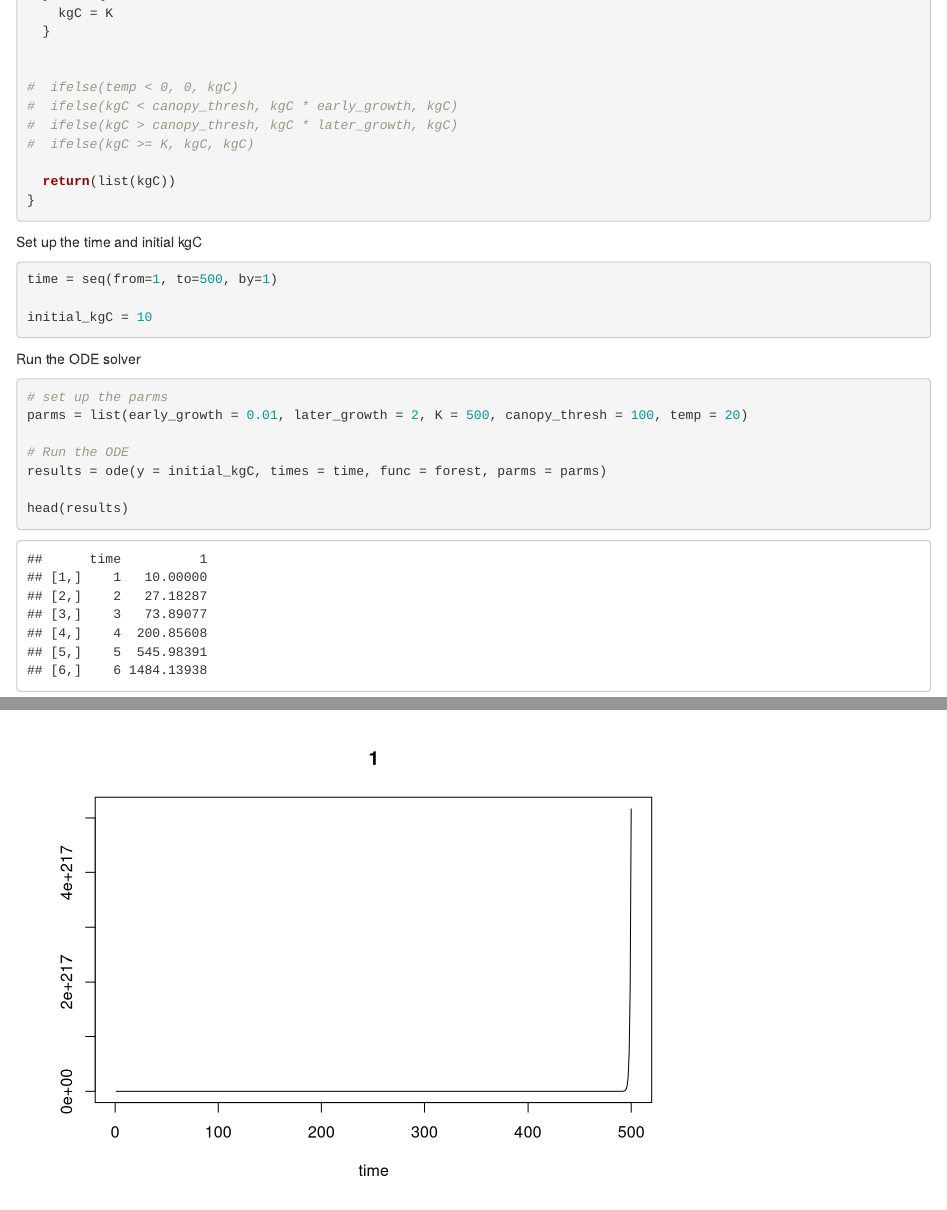
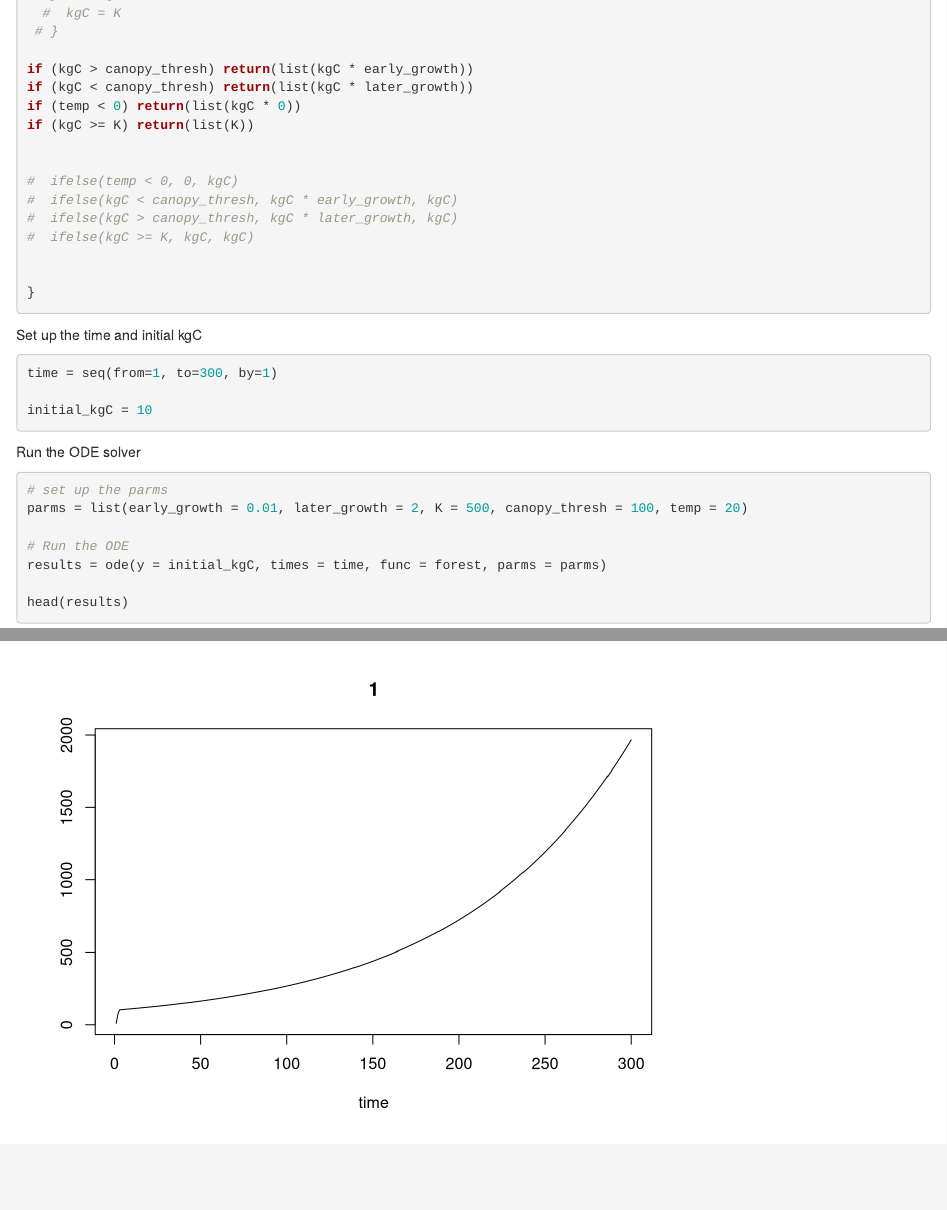
Before and after one commit to tcobian/ESM_232_DynamicModel, an R Markdown document (Assignment#4.Rmd): the page in a window 1100 px wide, from 880 px down, and a second part further down, joined at a grey line. Rendered offline with R 4.5, knitr and Pandoc, with nearby package versions.

Commit message:
Ok I think I got it working

````diff
--- a/Assignment#4.Rmd
+++ b/Assignment#4.Rmd
@@ -30,15 +30,20 @@ forest<- function(time, initial_kgC, parms){
   # Set the initial size of forest
   kgC = initial_kgC
 
-  if (temp < 0) {
-    kgC = 0
-  } else if (kgC < canopy_thresh) {
-      kgC * early_growth
-  } else if (kgC > canopy_thresh) {
-      kgC * later_growth
-  } else {
-    kgC = K
-  }
+ # if (temp < 0) {
+ #   kgC = 0
+ # } else if (kgC < canopy_thresh) {
+  #    kgC * early_growth
+ # } else if (kgC > canopy_thresh) {
+ #     kgC * later_growth
+ # } else {
+  #  kgC = K
+ # }
+
+if (kgC > canopy_thresh) return(list(kgC * early_growth))
+if (kgC < canopy_thresh) return(list(kgC * later_growth))
+if (temp < 0) return(list(kgC * 0))
+if (kgC >= K) return(list(K))
 
 
 #  ifelse(temp < 0, 0, kgC)
@@ -46,14 +51,14 @@ forest<- function(time, initial_kgC, parms){
 #  ifelse(kgC > canopy_thresh, kgC * later_growth, kgC)
 #  ifelse(kgC >= K, kgC, kgC)
 
-  return(list(kgC))
+
 }
 
 ```
 
 Set up the time and initial kgC
 ```{r}
-time = seq(from=1, to=500, by=1)
+time = seq(from=1, to=300, by=1)
 
 initial_kgC = 10
 ```
````
